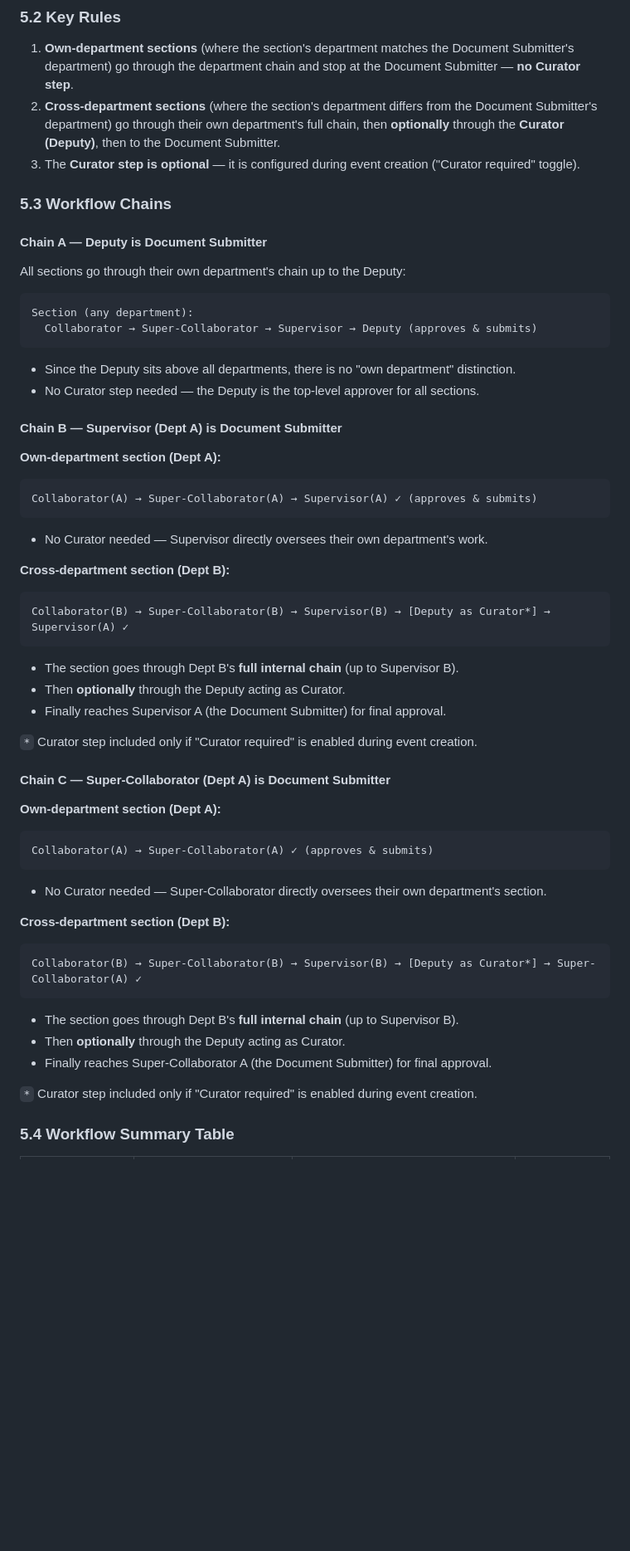
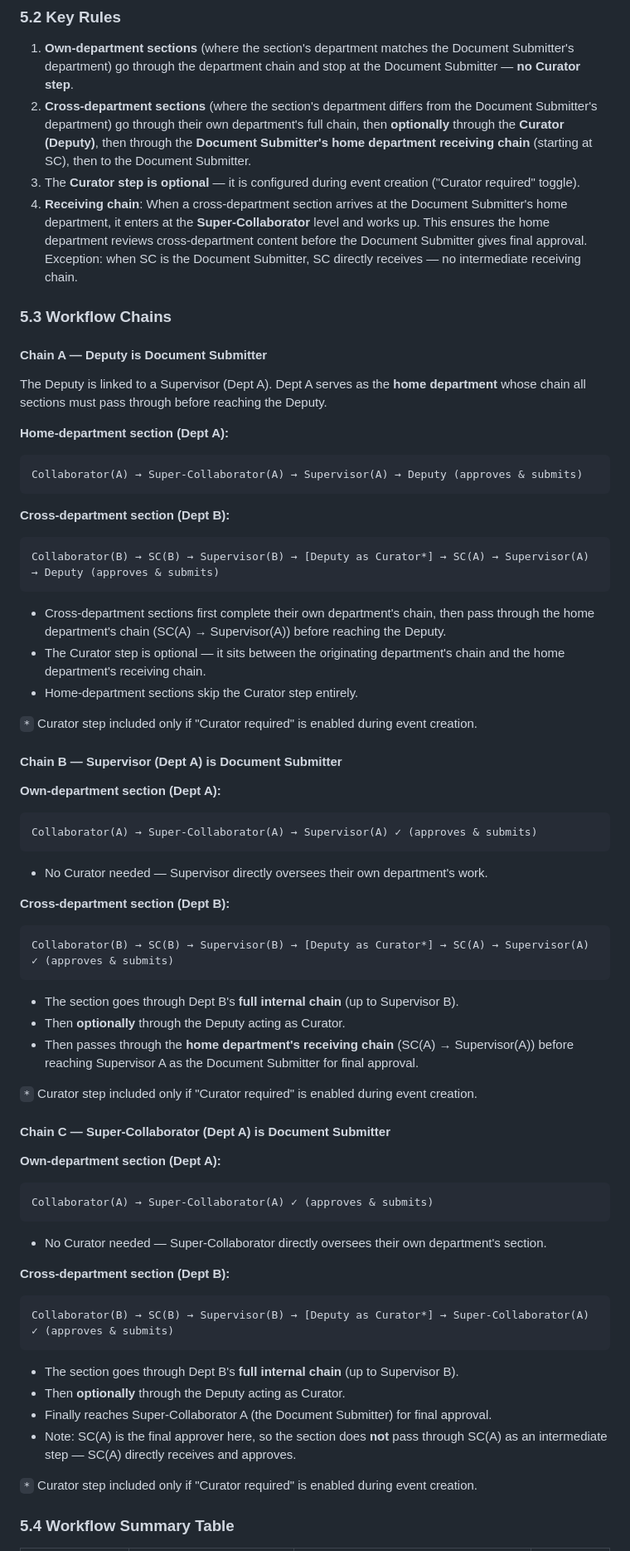
Before and after one commit to portalmoesd/vector-app, a Markdown page: DESIGN_DOCUMENT.md, the part around one of its changes. Shown at 83% size. GitHub-like rendering; blank space fills up the shorter version.

````diff
--- a/DESIGN_DOCUMENT.md
+++ b/DESIGN_DOCUMENT.md
@@ -111,22 +137,33 @@ Any of the following roles can be the Document Submitter:
 ### 5.2 Key Rules
 
 1. **Own-department sections** (where the section's department matches the Document Submitter's department) go through the department chain and stop at the Document Submitter — **no Curator step**.
-2. **Cross-department sections** (where the section's department differs from the Document Submitter's department) go through their own department's full chain, then **optionally** through the **Curator (Deputy)**, then to the Document Submitter.
+2. **Cross-department sections** (where the section's department differs from the Document Submitter's department) go through their own department's full chain, then **optionally** through the **Curator (Deputy)**, then through the **Document Submitter's home department receiving chain** (starting at SC), then to the Document Submitter.
 3. The **Curator step is optional** — it is configured during event creation ("Curator required" toggle).
+4. **Receiving chain**: When a cross-department section arrives at the Document Submitter's home department, it enters at the **Super-Collaborator** level and works up. This ensures the home department reviews cross-department content before the Document Submitter gives final approval. Exception: when SC is the Document Submitter, SC directly receives — no intermediate receiving chain.
 
 ### 5.3 Workflow Chains
 
 #### Chain A — Deputy is Document Submitter
 
-All sections go through their own department's chain up to the Deputy:
+The Deputy is linked to a Supervisor (Dept A). Dept A serves as the **home department**
+whose chain all sections must pass through before reaching the Deputy.
 
+**Home-department section (Dept A):**
 ```
-Section (any department):
-  Collaborator → Super-Collaborator → Supervisor → Deputy (approves & submits)
+Collaborator(A) → Super-Collaborator(A) → Supervisor(A) → Deputy (approves & submits)
 ```
 
-- Since the Deputy sits above all departments, there is no "own department" distinction.
-- No Curator step needed — the Deputy is the top-level approver for all sections.
+**Cross-department section (Dept B):**
+```
+Collaborator(B) → SC(B) → Supervisor(B) → [Deputy as Curator*] → SC(A) → Supervisor(A) → Deputy (approves & submits)
+```
+
+- Cross-department sections first complete their own department's chain, then pass through
+  the home department's chain (SC(A) → Supervisor(A)) before reaching the Deputy.
+- The Curator step is optional — it sits between the originating department's chain and the home department's receiving chain.
+- Home-department sections skip the Curator step entirely.
+
+`*` Curator step included only if "Curator required" is enabled during event creation.
 
 #### Chain B — Supervisor (Dept A) is Document Submitter
 
@@ -138,11 +175,11 @@ Collaborator(A) → Super-Collaborator(A) → Supervisor(A) ✓ (approves & subm
 
 **Cross-department section (Dept B):**
 ```
-Collaborator(B) → Super-Collaborator(B) → Supervisor(B) → [Deputy as Curator*] → Supervisor(A) ✓
+Collaborator(B) → SC(B) → Supervisor(B) → [Deputy as Curator*] → SC(A) → Supervisor(A) ✓ (approves & submits)
 ```
 - The section goes through Dept B's **full internal chain** (up to Supervisor B).
 - Then **optionally** through the Deputy acting as Curator.
-- Finally reaches Supervisor A (the Document Submitter) for final approval.
+- Then passes through the **home department's receiving chain** (SC(A) → Supervisor(A)) before reaching Supervisor A as the Document Submitter for final approval.
 
 `*` Curator step included only if "Curator required" is enabled during event creation.
 
@@ -156,11 +193,12 @@ Collaborator(A) → Super-Collaborator(A) ✓ (approves & submits)
 
 **Cross-department section (Dept B):**
 ```
-Collaborator(B) → Super-Collaborator(B) → Supervisor(B) → [Deputy as Curator*] → Super-Collaborator(A) ✓
+Collaborator(B) → SC(B) → Supervisor(B) → [Deputy as Curator*] → Super-Collaborator(A) ✓ (approves & submits)
 ```
 - The section goes through Dept B's **full internal chain** (up to Supervisor B).
 - Then **optionally** through the Deputy acting as Curator.
 - Finally reaches Super-Collaborator A (the Document Submitter) for final approval.
+- Note: SC(A) is the final approver here, so the section does **not** pass through SC(A) as an intermediate step — SC(A) directly receives and approves.
 
 `*` Curator step included only if "Curator required" is enabled during event creation.
 
````
Also changed, not shown: other parts of DESIGN_DOCUMENT.md (+85 -23 lines).
